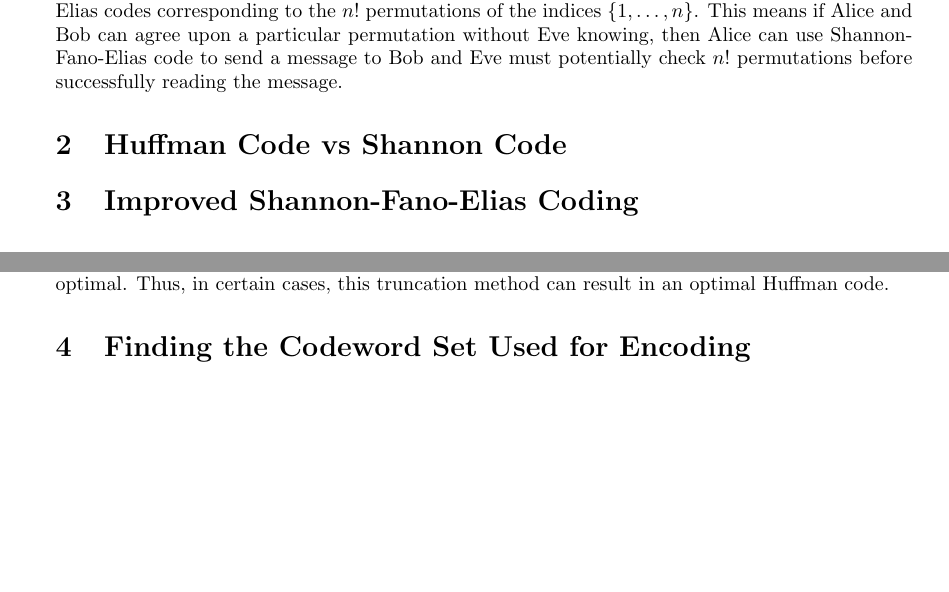
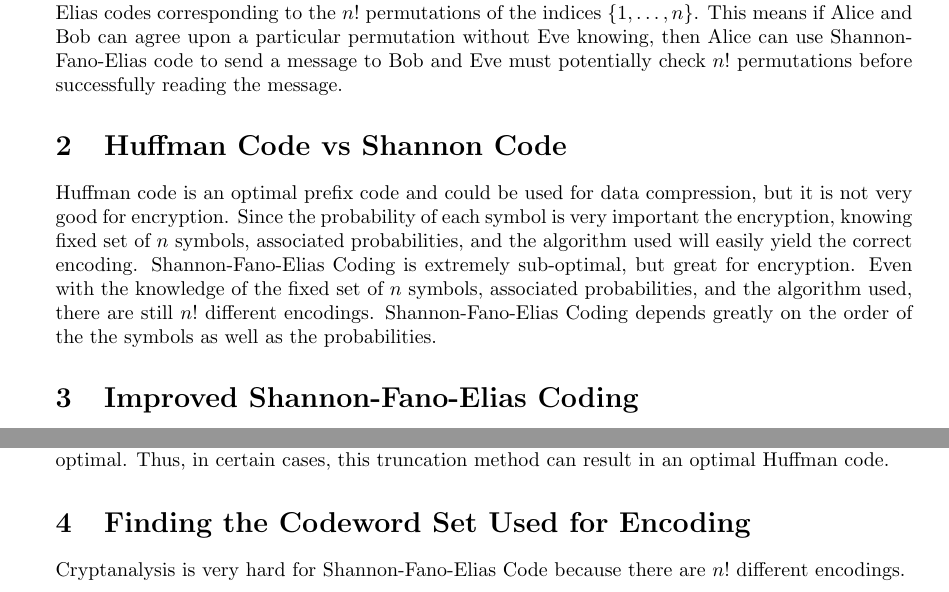
Before and after one commit to vofp/CS527, a LaTeX document (term_paper.tex): two parts of pages 1 and 3 of 3 before the commit and two parts of pages 1 and 3 of 4 after it, joined at a grey line, cut so that both start at the same text, the shorter picture padded with empty space. Compiled offline with pdfLaTeX.

Commit message:
updated Huffman Code vs Shannon Code section

```diff
--- a/term_paper.tex
+++ b/term_paper.tex
@@ -88,6 +88,12 @@ This means if Alice and Bob can agree upon a particular permutation without Eve
 
 \section{Huffman Code vs Shannon Code}
 % The downsides of huffman codes and why it can't be used for encryption
+Huffman code is an optimal prefix code and could be used for data compression, but it is not very good for encryption.
+Since the probability of each symbol is very important the encryption, knowing fixed set of $n$ symbols, associated probabilities, and the algorithm used will easily yield the correct encoding.
+Shannon-Fano-Elias Coding is extremely sub-optimal, but great for encryption.
+Even with the knowledge of the fixed set of $n$ symbols, associated probabilities, and the algorithm used, there are still $n!$ different encodings.
+Shannon-Fano-Elias Coding depends greatly on the order of the the symbols as well as the probabilities.
+
 
 \section{Improved Shannon-Fano-Elias Coding}
 
@@ -220,6 +226,9 @@ Here we see a significantly reduced code.  The average length has been reduced t
 
 % TODO: write section
 \section{Finding the Codeword Set Used for Encoding}
+Cryptanalysis is very hard for Shannon-Fano-Elias Code because there are $n!$ different encodings.
+
+
 
 % TODO: write section
 \section{Conclusion}
```
